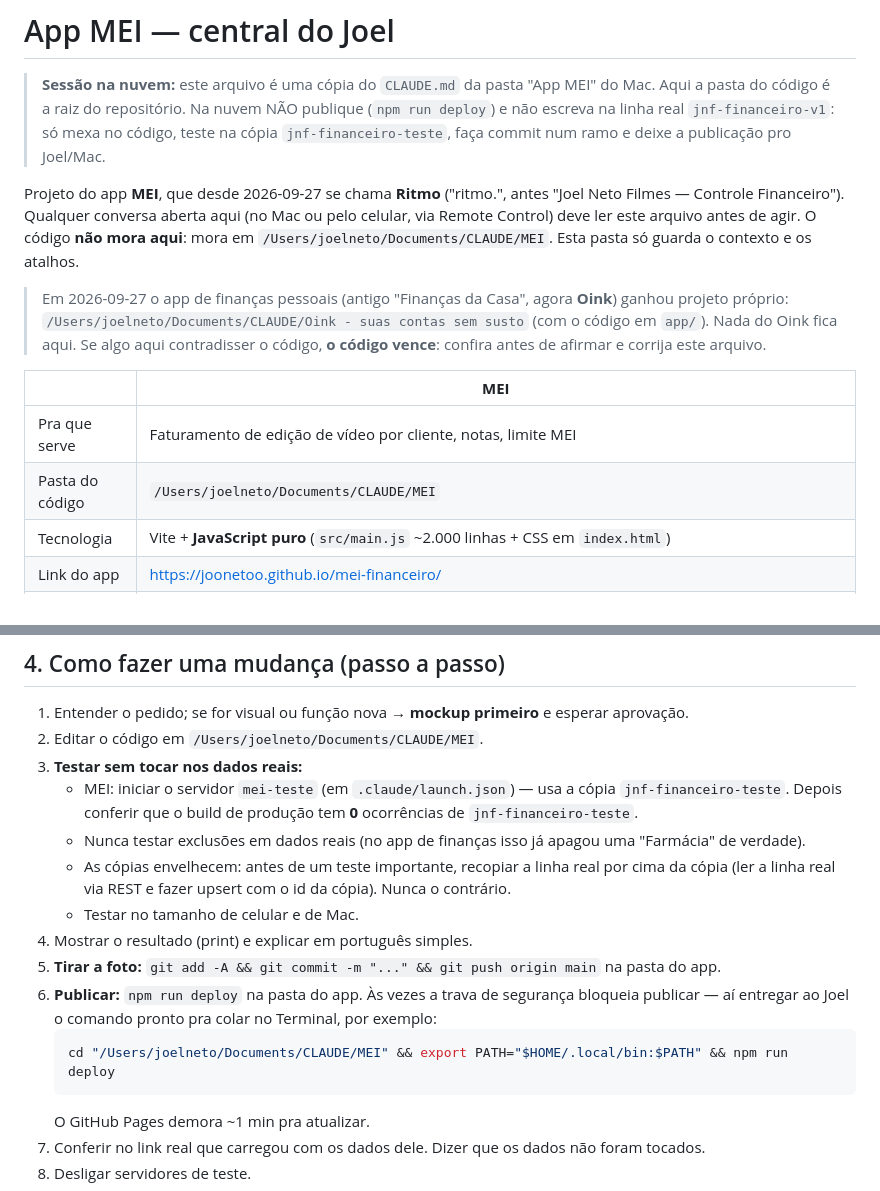
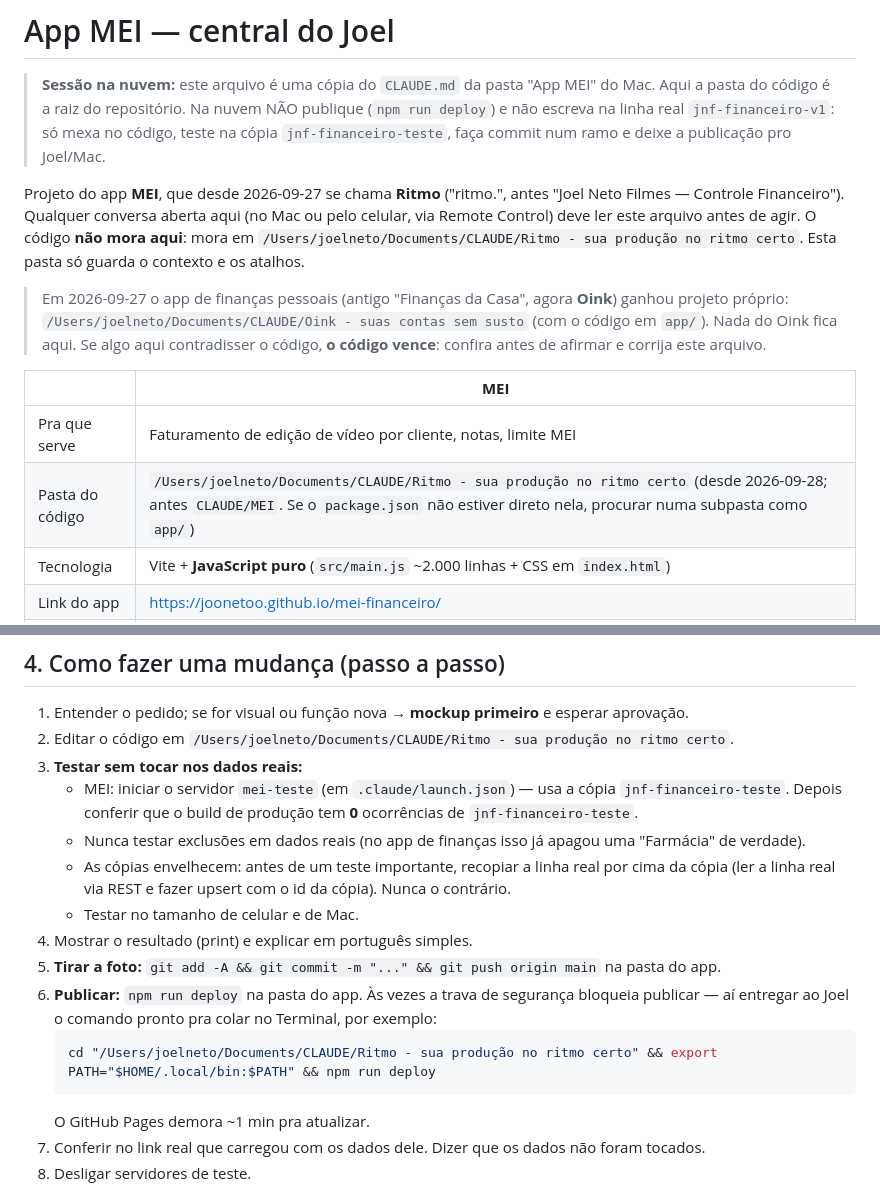
Before and after one commit to joonetoo/mei-financeiro, a Markdown page: CLAUDE.md, 2 parts joined by grey strips. GitHub-like rendering.

Commit message:
Manual: nova pasta do codigo no Mac (Ritmo - sua producao no ritmo certo)
Co-Authored-By: Claude Opus 5.5 <noreply@anthropic.com>
Claude-Session: https://claude.ai/code/session_01UJdyf8uUHnwzZ7wv9UqNQo

````diff
--- a/CLAUDE.md
+++ b/CLAUDE.md
@@ -6,7 +6,7 @@
 
 Projeto do app **MEI**, que desde 2026-09-27 se chama **Ritmo** ("ritmo.", antes "Joel Neto Filmes — Controle Financeiro"). Qualquer conversa aberta aqui (no Mac ou pelo
 celular, via Remote Control) deve ler este arquivo antes de agir. O código **não mora aqui**: mora em
-`/Users/joelneto/Documents/CLAUDE/MEI`. Esta pasta só guarda o contexto e os atalhos.
+`/Users/joelneto/Documents/CLAUDE/Ritmo - sua produção no ritmo certo`. Esta pasta só guarda o contexto e os atalhos.
 
 > Em 2026-09-27 o app de finanças pessoais (antigo "Finanças da Casa", agora **Oink**) ganhou projeto próprio:
 > `/Users/joelneto/Documents/CLAUDE/Oink - suas contas sem susto` (com o código em `app/`). Nada do Oink fica aqui.
@@ -15,7 +15,7 @@ celular, via Remote Control) deve ler este arquivo antes de agir. O código **n
 | | **MEI** |
 |---|---|
 | Pra que serve | Faturamento de edição de vídeo por cliente, notas, limite MEI |
-| Pasta do código | `/Users/joelneto/Documents/CLAUDE/MEI` |
+| Pasta do código | `/Users/joelneto/Documents/CLAUDE/Ritmo - sua produção no ritmo certo` (desde 2026-09-28; antes `CLAUDE/MEI`. Se o `package.json` não estiver direto nela, procurar numa subpasta como `app/`) |
 | Tecnologia | Vite + **JavaScript puro** (`src/main.js` ~2.000 linhas + CSS em `index.html`) |
 | Link do app | https://joonetoo.github.io/mei-financeiro/ |
 | Código no GitHub | github.com/joonetoo/mei-financeiro (público) |
@@ -185,7 +185,7 @@ do navegador ficam velhas depois de qualquer clique — buscar de novo a cada pa
 ## 4. Como fazer uma mudança (passo a passo)
 
 1. Entender o pedido; se for visual ou função nova → **mockup primeiro** e esperar aprovação.
-2. Editar o código em `/Users/joelneto/Documents/CLAUDE/MEI`.
+2. Editar o código em `/Users/joelneto/Documents/CLAUDE/Ritmo - sua produção no ritmo certo`.
 3. **Testar sem tocar nos dados reais:**
    - MEI: iniciar o servidor `mei-teste` (em `.claude/launch.json`) — usa a cópia `jnf-financeiro-teste`.
      Depois conferir que o build de produção tem **0** ocorrências de `jnf-financeiro-teste`.
@@ -198,7 +198,7 @@ do navegador ficam velhas depois de qualquer clique — buscar de novo a cada pa
 6. **Publicar:** `npm run deploy` na pasta do app. Às vezes a trava de segurança bloqueia publicar —
    aí entregar ao Joel o comando pronto pra colar no Terminal, por exemplo:
    ```bash
-   cd "/Users/joelneto/Documents/CLAUDE/MEI" && export PATH="$HOME/.local/bin:$PATH" && npm run deploy
+   cd "/Users/joelneto/Documents/CLAUDE/Ritmo - sua produção no ritmo certo" && export PATH="$HOME/.local/bin:$PATH" && npm run deploy
    ```
    O GitHub Pages demora ~1 min pra atualizar.
 7. Conferir no link real que carregou com os dados dele. Dizer que os dados não foram tocados.
````
